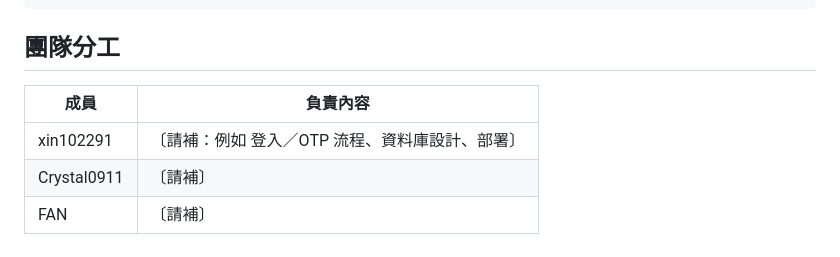
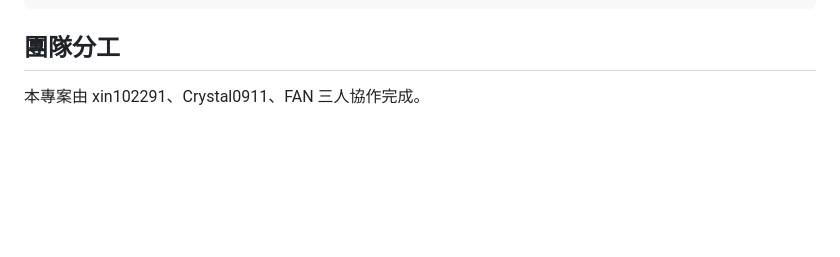
Before and after one commit to xin102291/firewall_dashboard, a Markdown page: README.md, the part around the change. Drawn GitHub-style; blank space fills up the shorter version.

Commit message:
README：團隊分工改為一句三人協作
Co-Authored-By: Claude Fable 5.1 <noreply@anthropic.com>

```diff
--- a/README.md
+++ b/README.md
@@ -69,8 +69,4 @@ firewall_dashboard/
 
 ## 團隊分工
 
-| 成員 | 負責內容 |
-|---|---|
-| xin102291 | 〔請補：例如 登入／OTP 流程、資料庫設計、部署〕 |
-| Crystal0911 | 〔請補〕 |
-| FAN | 〔請補〕 |
+本專案由 xin102291、Crystal0911、FAN 三人協作完成。
```
